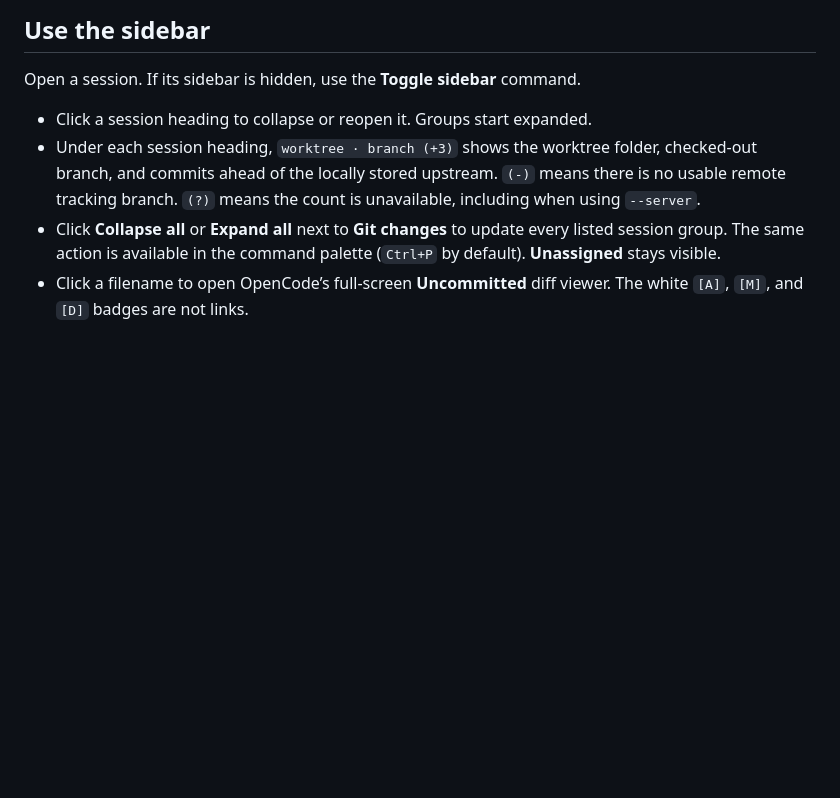
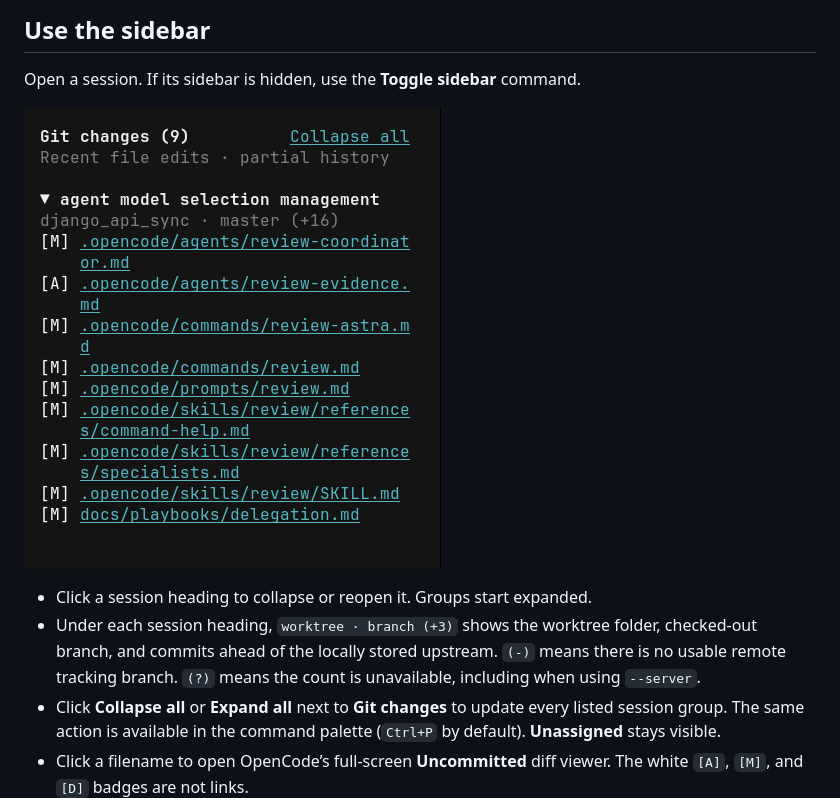
Before and after one commit to timrichardson/sidebar-git-diff, a Markdown page: README.md, the part around the change. GitHub-like rendering; pictures changed too: docs/sidebar-screenshot.png (added); blank space fills up the shorter version.

Commit message:
Show the Git changes sidebar in the README

```diff
--- a/README.md
+++ b/README.md
@@ -58,6 +58,8 @@ After the update, open a fresh OpenCode terminal UI to load the new package. In
 
 Open a session. If its sidebar is hidden, use the **Toggle sidebar** command.
 
+![OpenCode Git changes sidebar showing an expanded session, its worktree and branch status, and clickable changed files](https://raw.githubusercontent.com/timrichardson/sidebar-git-diff/main/docs/sidebar-screenshot.png)
+
 - Click a session heading to collapse or reopen it. Groups start expanded.
 - Under each session heading, `worktree · branch (+3)` shows the worktree folder, checked-out branch, and commits ahead of the locally stored upstream. `(-)` means there is no usable remote tracking branch. `(?)` means the count is unavailable, including when using `--server`.
 - Click **Collapse all** or **Expand all** next to **Git changes** to update every listed session group. The same action is available in the command palette (`Ctrl+P` by default). **Unassigned** stays visible.
```
